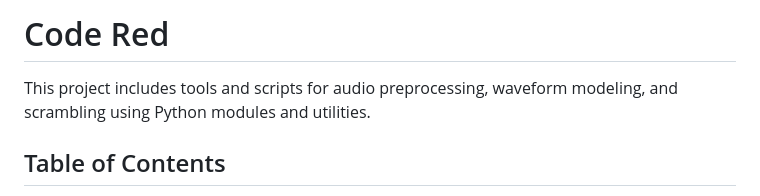
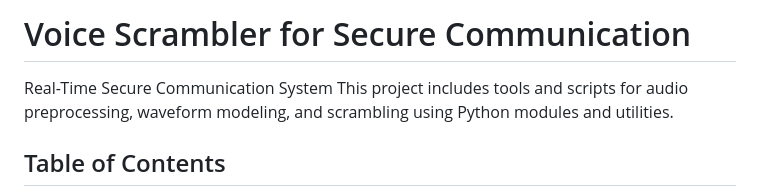
Before and after one commit to ArinSrini/Code-Red, a Markdown page: README.md, the part around the change. Drawn GitHub-style.

Commit message:
Change project title and add description
Updated project title and added a brief description.

```diff
--- a/README.md
+++ b/README.md
@@ -1,6 +1,7 @@
 
-# Code Red
+# Voice Scrambler for Secure Communication
 
+Real-Time Secure Communication System
 This project includes tools and scripts for audio preprocessing, waveform modeling, and scrambling using Python modules and utilities.
 
 ## Table of Contents
```
